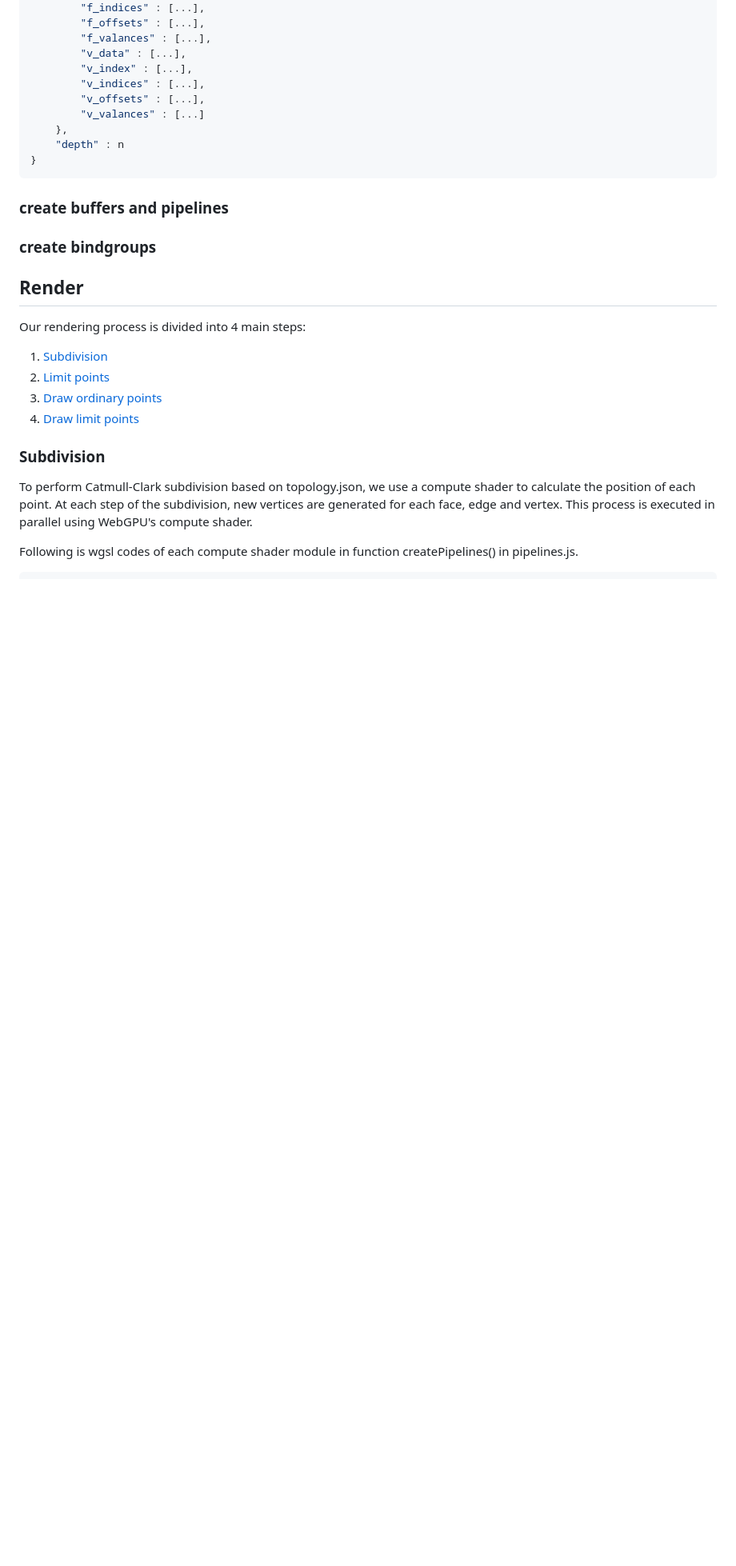
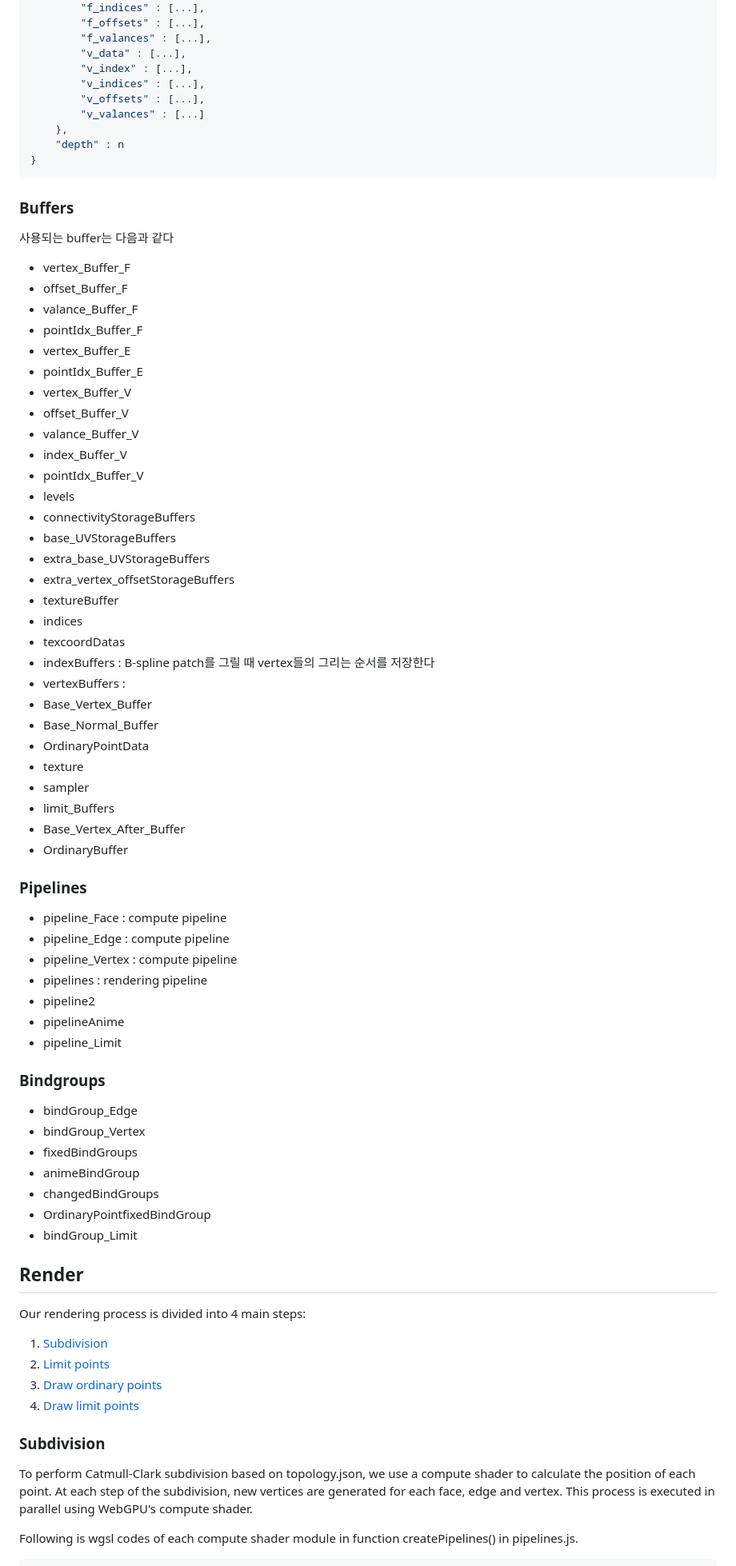
Before and after one commit to UOS-CGLab/Subdivision, a Markdown page: README.md, the part around the change printed below. Shown: that part at 80% size. GitHub-like rendering; blank space fills up the shorter version.

Commit message:
Add files via upload
전체적으로 부자연스러운 부분을 수정했어요
윗부분에 각 buffer/pipeline/bindgroup이 무슨 역할인지 간략하게 적어두면 좋을거 같아 일단 리스트로 쭉 써놨는데 설명은 몇몇개만 해놨습니다

````diff
--- a/README.md
+++ b/README.md
@@ -31,10 +31,58 @@ In topology.json, data of each object is stored in the following structure:
 }
 ```
 
-### create buffers and pipelines
+### Buffers
+사용되는 buffer는 다음과 같다
 
-### create bindgroups
+- vertex_Buffer_F
+- offset_Buffer_F
+- valance_Buffer_F
+- pointIdx_Buffer_F
+- vertex_Buffer_E
+- pointIdx_Buffer_E
+- vertex_Buffer_V
+- offset_Buffer_V
+- valance_Buffer_V
+- index_Buffer_V
+- pointIdx_Buffer_V
+- levels
+- connectivityStorageBuffers
+- base_UVStorageBuffers
+- extra_base_UVStorageBuffers
+- extra_vertex_offsetStorageBuffers
+- textureBuffer
+- indices
+- texcoordDatas
+- indexBuffers : B-spline patch를 그릴 때 vertex들의 그리는 순서를 저장한다
+- vertexBuffers :
+- Base_Vertex_Buffer
+- Base_Normal_Buffer
+- OrdinaryPointData
+- texture
+- sampler
+- limit_Buffers
+- Base_Vertex_After_Buffer
+- OrdinaryBuffer
 
+### Pipelines
+
+- pipeline_Face : compute pipeline
+- pipeline_Edge : compute pipeline
+- pipeline_Vertex : compute pipeline
+- pipelines : rendering pipeline
+- pipeline2
+- pipelineAnime
+- pipeline_Limit
+
+### Bindgroups
+
+- bindGroup_Edge
+- bindGroup_Vertex
+- fixedBindGroups
+- animeBindGroup
+- changedBindGroups
+- OrdinaryPointfixedBindGroup
+- bindGroup_Limit
 
 
 ## Render
````
Also changed, not shown: other parts of README.md (+28 -8 lines).
